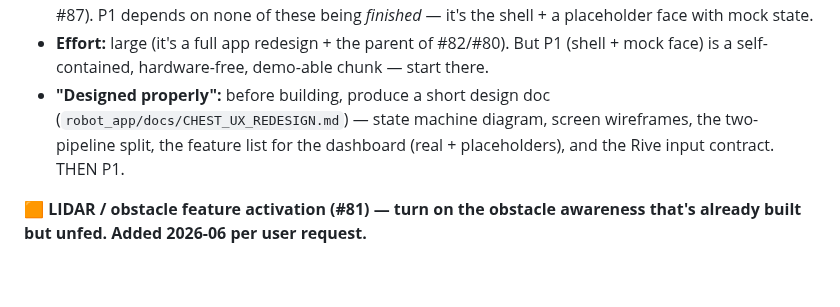
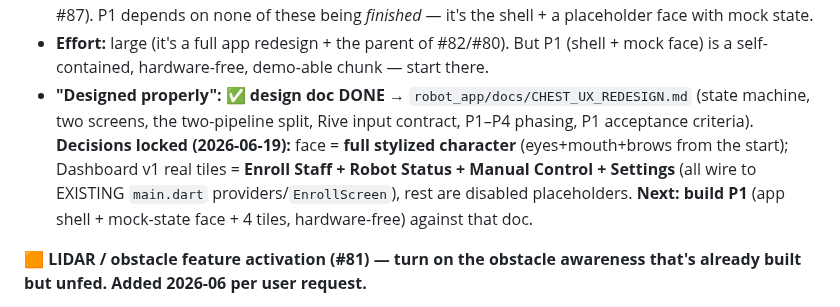
Before and after one commit to nishant-6585/TimoDesk, a Markdown page: HANDOFF.md, the part around the change. Rendered like a GitHub page; blank space fills up the shorter version.

Commit message:
docs(handoff): link #89 design doc + lock decisions (full face, 4 tiles), next=P1
Co-Authored-By: Claude Sonnet 4.6 <noreply@anthropic.com>
Claude-Session: https://claude.ai/code/session_01RaPiFdQvrEZtKZfBcMUvv4

```diff
--- a/HANDOFF.md
+++ b/HANDOFF.md
@@ -227,7 +227,7 @@ Turn `robot_app` from a utility (MJPEG streamer + battery server + control recei
     - **P4 — Lip-sync** (depends #80 TTS): amplitude-driven mouth, per #82.
   - **Dependencies:** #82 (the face asset/animation), #80 (voice, for P3/P4), recognition pipeline (DONE — emits `face_detected`), `personDetected` sensor (Phase 1A), battery (already on the chest screen via #87). P1 depends on none of these being *finished* — it's the shell + a placeholder face with mock state.
   - **Effort:** large (it's a full app redesign + the parent of #82/#80). But P1 (shell + mock face) is a self-contained, hardware-free, demo-able chunk — start there.
-  - **"Designed properly":** before building, produce a short design doc (`robot_app/docs/CHEST_UX_REDESIGN.md`) — state machine diagram, screen wireframes, the two-pipeline split, the feature list for the dashboard (real + placeholders), and the Rive input contract. THEN P1.
+  - **"Designed properly":** ✅ **design doc DONE** → `robot_app/docs/CHEST_UX_REDESIGN.md` (state machine, two screens, the two-pipeline split, Rive input contract, P1–P4 phasing, P1 acceptance criteria). **Decisions locked (2026-06-19):** face = **full stylized character** (eyes+mouth+brows from the start); Dashboard v1 real tiles = **Enroll Staff + Robot Status + Manual Control + Settings** (all wire to EXISTING `main.dart` providers/`EnrollScreen`), rest are disabled placeholders. **Next: build P1** (app shell + mock-state face + 4 tiles, hardware-free) against that doc.
 
 **🟧 LIDAR / obstacle feature activation (#81) — turn on the obstacle awareness that's already built but unfed. Added 2026-06 per user request.**
 
```
